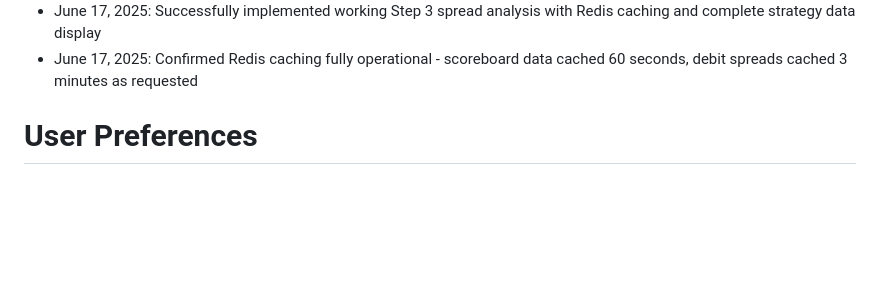
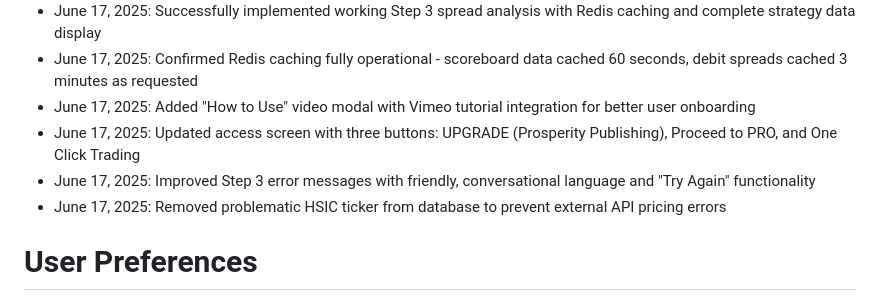
Before and after one commit to admincopybot/vipincome, a Markdown page: replit.md, the part around the change. Drawn GitHub-style; blank space fills up the shorter version.

```diff
--- a/replit.md
+++ b/replit.md
@@ -227,6 +227,10 @@ Changelog:
 - June 17, 2025: Resolved CORS issues by creating Flask proxy with full HTTP method support (GET, POST, PUT, DELETE, PATCH)
 - June 17, 2025: Successfully implemented working Step 3 spread analysis with Redis caching and complete strategy data display
 - June 17, 2025: Confirmed Redis caching fully operational - scoreboard data cached 60 seconds, debit spreads cached 3 minutes as requested
+- June 17, 2025: Added "How to Use" video modal with Vimeo tutorial integration for better user onboarding
+- June 17, 2025: Updated access screen with three buttons: UPGRADE (Prosperity Publishing), Proceed to PRO, and One Click Trading
+- June 17, 2025: Improved Step 3 error messages with friendly, conversational language and "Try Again" functionality
+- June 17, 2025: Removed problematic HSIC ticker from database to prevent external API pricing errors
 
 # User Preferences
 
```
